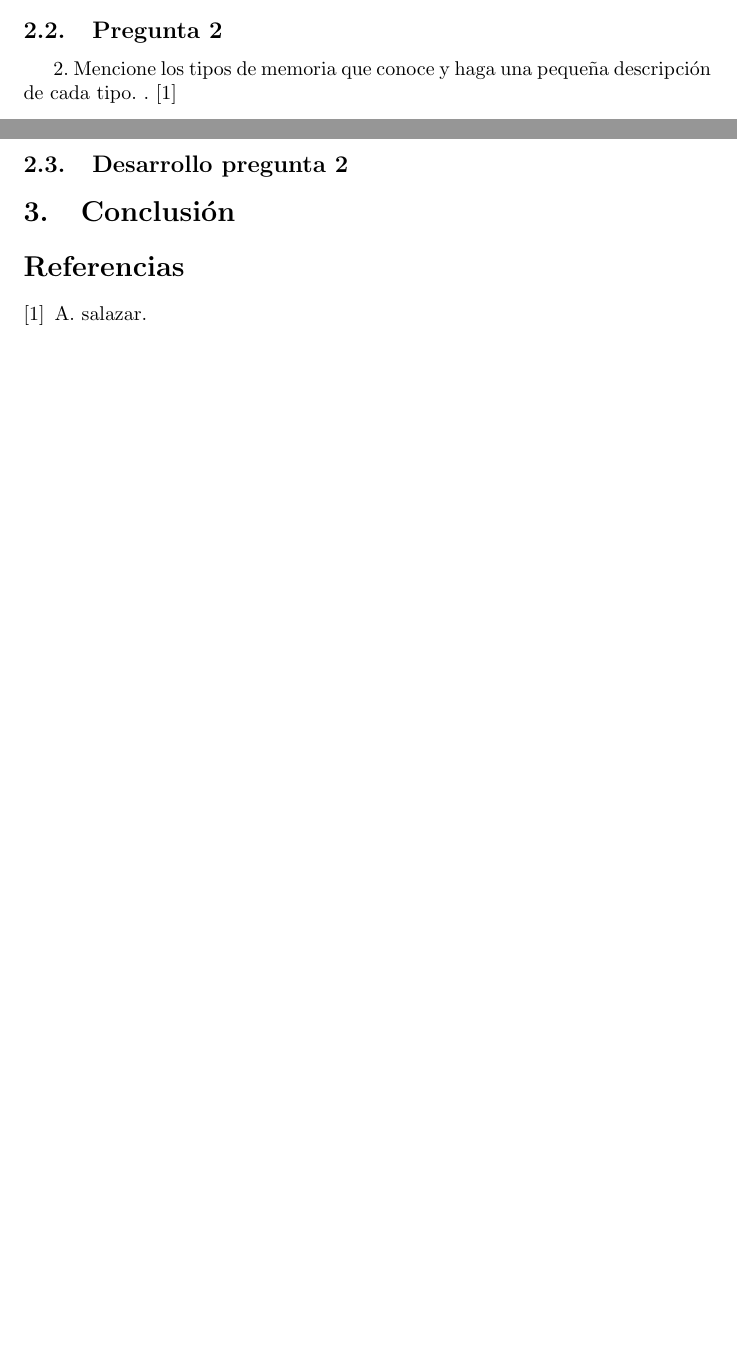
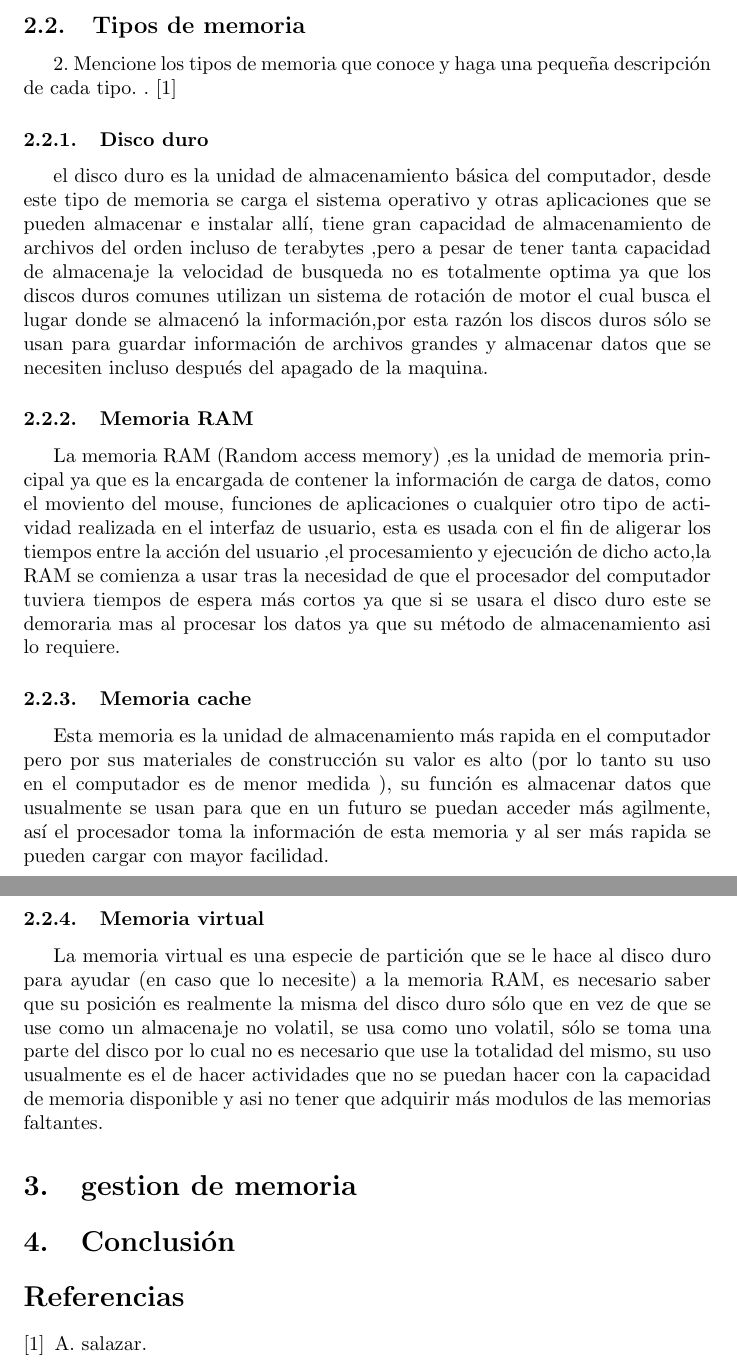
Before and after one commit to Sebastianuribe1212/Taller-Memoria, a LaTeX document (main.tex): two parts of pages 2 and 3 of 3 before the commit and two parts of pages 3 and 4 of 4 after it, joined at a grey line, cut at the place of the change, the shorter picture padded with empty space. Compiled offline with pdfLaTeX.

Commit message:
se hicieron cambios en las secciones, se agregó el punto dos sobre"tipos de memorias"

```diff
--- a/main.tex
+++ b/main.tex
@@ -61,14 +59,22 @@ la información, esta ayuda a que los microprocesadores puedan realizar su funci
 \vspace{0.3cm}
 Estos modulos de memoria son de distintos tipos pero se pueden dividir en dos grupos que los contiene a todos, la memoria volatil y la no volatil, la memoria NO volatil es aquella que almacena los archivos que no queremos perder y que el usuario guarda para su uso en un futuro como por ejemplo el disco duro, y las volatiles son aquellas que se usan para que la información que haya en ellas se almacene por un corto periodo de tiempo, como si aquella información estuviera de paso y se fuera cuando esta ya fuese interpretada por otros procesos del computador un ejemplo de la memoria volatil es la memoria RAM.
 
-
-\subsection{Pregunta 2}
+\vfill
+\vspace{0.9cm}
+\subsection{Tipos de memoria}
 2. Mencione los tipos de memoria que conoce y haga una pequeña descripción de cada tipo.
 . \cite{refer}
-\subsection{Desarrollo pregunta 2}
-
-
-
+\subsubsection{Disco duro}
+el disco duro es la unidad de almacenamiento básica del computador, desde este tipo de memoria se carga el sistema operativo y otras aplicaciones que se pueden almacenar e instalar allí, tiene gran capacidad de almacenamiento de archivos del orden incluso de terabytes ,pero a pesar de tener tanta capacidad de almacenaje la velocidad de busqueda no es totalmente optima ya que los discos duros comunes utilizan un sistema de rotación de motor el cual busca el lugar donde se almacenó la información,por esta razón los discos duros sólo se usan para guardar información de archivos grandes y almacenar datos que se necesiten incluso después del apagado de la maquina.
+\subsubsection{Memoria RAM}\label{memorias}
+La memoria RAM (Random access memory) ,es la unidad de memoria principal ya que es la  encargada de contener la información de carga de datos, como el moviento del mouse, funciones de aplicaciones o cualquier otro tipo de actividad realizada en el interfaz de usuario, esta es usada con el fin de aligerar los tiempos entre la acción del usuario ,el procesamiento y ejecución de dicho acto,la RAM se comienza a usar tras la necesidad de que el procesador del computador tuviera tiempos de espera más cortos  ya que si se usara el disco duro este se demoraria mas al procesar los datos ya que su método de almacenamiento asi lo requiere.
+\subsubsection{Memoria cache}
+Esta memoria es la unidad de almacenamiento más rapida en el computador pero por sus materiales de construcción su valor es alto (por lo tanto su uso en el computador es de menor medida ), su función es almacenar datos que usualmente se usan para que en un futuro se puedan acceder más agilmente, así el procesador toma la información de esta memoria y al ser más rapida se pueden cargar con mayor facilidad.
+\vfill
+\vspace{0,1cm}
+\subsubsection{Memoria virtual}
+La memoria virtual es una especie de partición que se le hace al disco duro para ayudar (en caso que lo necesite) a la memoria RAM, es necesario saber que su posición es realmente la misma del disco duro sólo que en vez de que se use como un almacenaje no volatil, se usa como uno volatil, sólo se toma una parte del disco por lo cual no es necesario que use la totalidad del mismo, su uso usualmente es el de hacer actividades que no se puedan hacer con la capacidad de memoria disponible y asi no tener que adquirir más modulos de las memorias faltantes.
+\section{gestion de memoria}
 \section{Conclusión} \label{conclulsion}
 
 \bibliographystyle{IEEEtran}
```
Also changed, not shown: main.tex (12 more changed lines).
